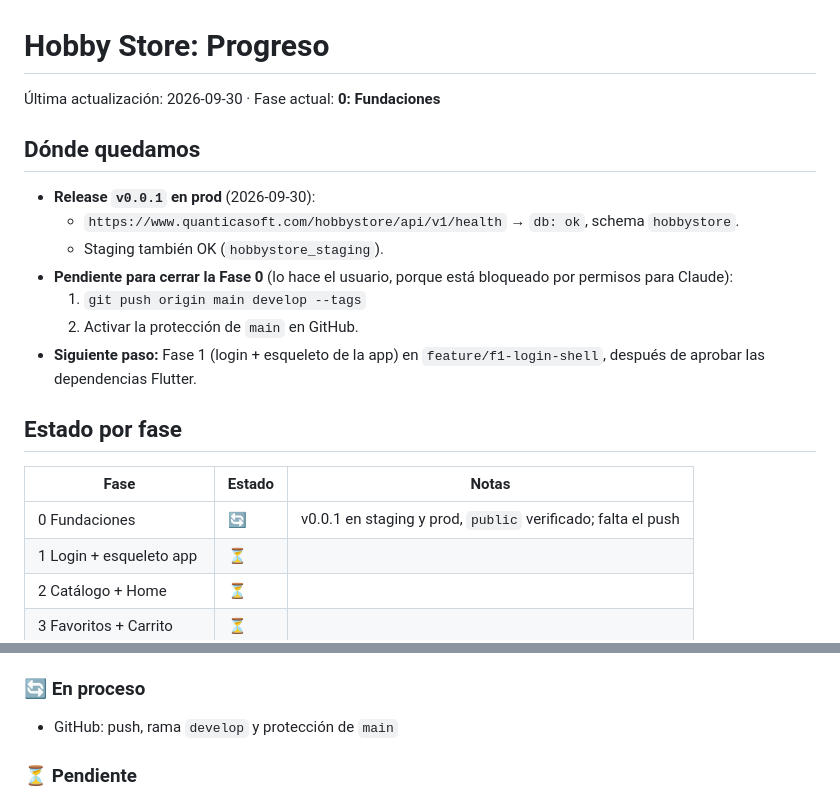
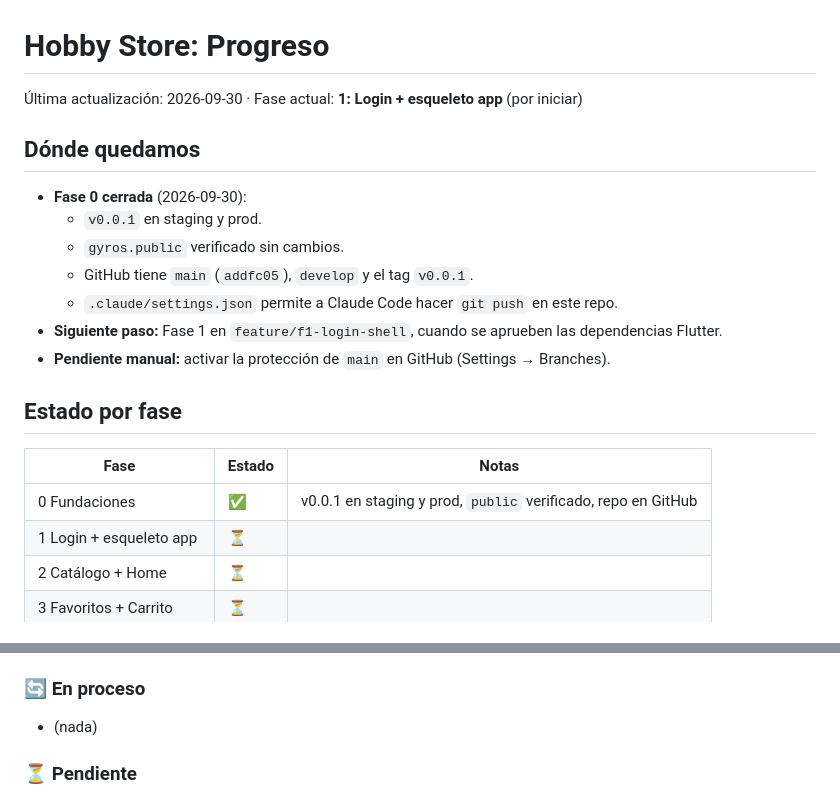
Before and after one commit to QuanticaSoft/hobbystore, a Markdown page: docs/PROGRESS.md, 2 parts joined by grey strips. GitHub-like rendering.

Commit message:
docs: Fase 0 cerrada
Co-Authored-By: Claude Opus 5.5 <noreply@anthropic.com>

```diff
--- a/docs/PROGRESS.md
+++ b/docs/PROGRESS.md
@@ -1,20 +1,20 @@
 # Hobby Store: Progreso
 
-Última actualización: 2026-09-30 · Fase actual: **0: Fundaciones**
+Última actualización: 2026-09-30 · Fase actual: **1: Login + esqueleto app** (por iniciar)
 
 ## Dónde quedamos
-- **Release `v0.0.1` en prod** (2026-09-30):
-  - `https://www.quanticasoft.com/hobbystore/api/v1/health` → `db: ok`, schema `hobbystore`.
-  - Staging también OK (`hobbystore_staging`).
-- **Pendiente para cerrar la Fase 0** (lo hace el usuario, porque está bloqueado por permisos para Claude):
-  1. `git push origin main develop --tags`
-  2. Activar la protección de `main` en GitHub.
-- **Siguiente paso:** Fase 1 (login + esqueleto de la app) en `feature/f1-login-shell`, después de aprobar las dependencias Flutter.
+- **Fase 0 cerrada** (2026-09-30):
+  - `v0.0.1` en staging y prod.
+  - `gyros.public` verificado sin cambios.
+  - GitHub tiene `main` (`addfc05`), `develop` y el tag `v0.0.1`.
+  - `.claude/settings.json` permite a Claude Code hacer `git push` en este repo.
+- **Siguiente paso:** Fase 1 en `feature/f1-login-shell`, cuando se aprueben las dependencias Flutter.
+- **Pendiente manual:** activar la protección de `main` en GitHub (Settings → Branches).
 
 ## Estado por fase
 | Fase | Estado | Notas |
 |---|---|---|
-| 0 Fundaciones | 🔄 | v0.0.1 en staging y prod, `public` verificado; falta el push |
+| 0 Fundaciones | ✅ | v0.0.1 en staging y prod, `public` verificado, repo en GitHub |
 | 1 Login + esqueleto app | ⏳ | |
 | 2 Catálogo + Home | ⏳ | |
 | 3 Favoritos + Carrito | ⏳ | |
@@ -34,7 +34,7 @@
 - `scripts/deploy.sh` y `scripts/backup.sh` con validación de rama, tag y entorno
 
 ### 🔄 En proceso
-- GitHub: push, rama `develop` y protección de `main`
+- (nada)
 
 ### ⏳ Pendiente
 - **Fase 1:**
```
